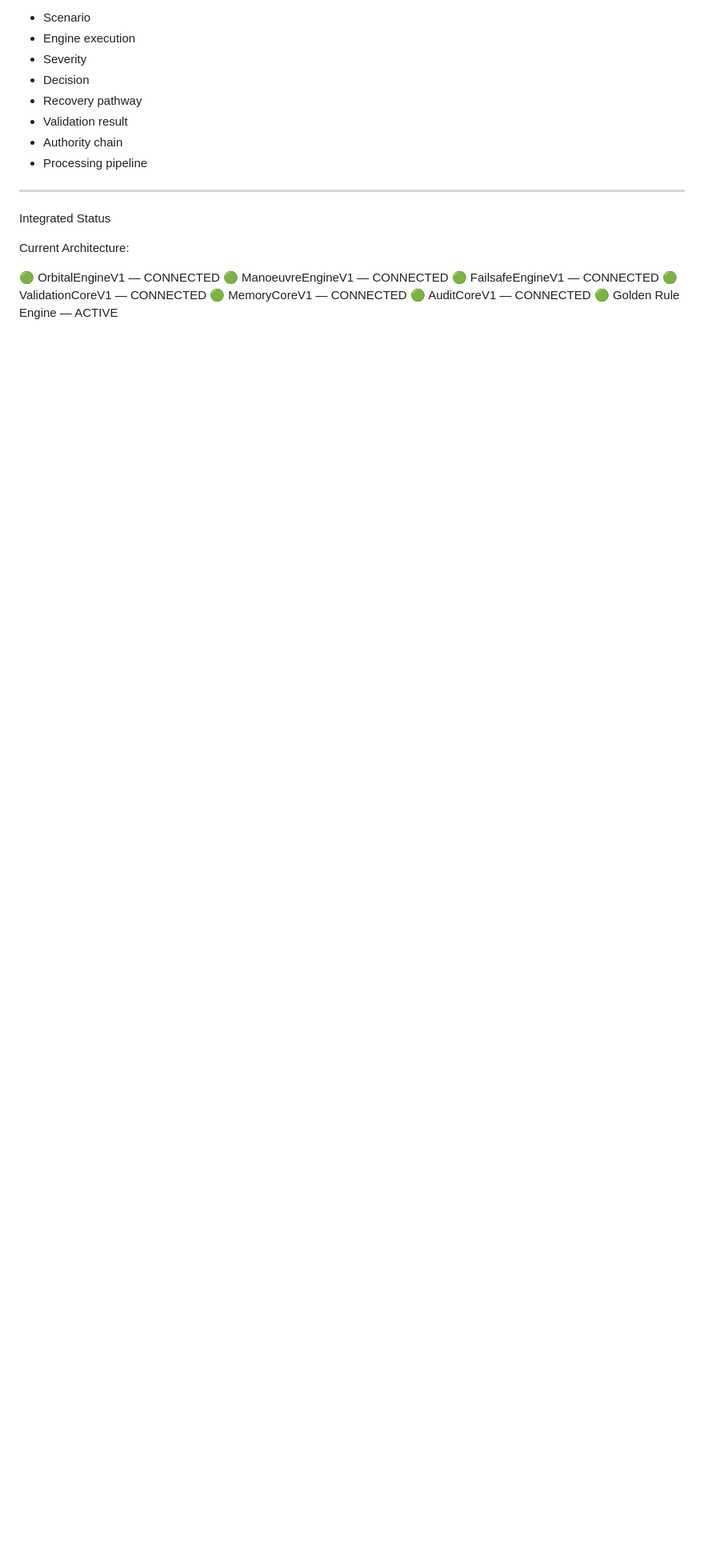
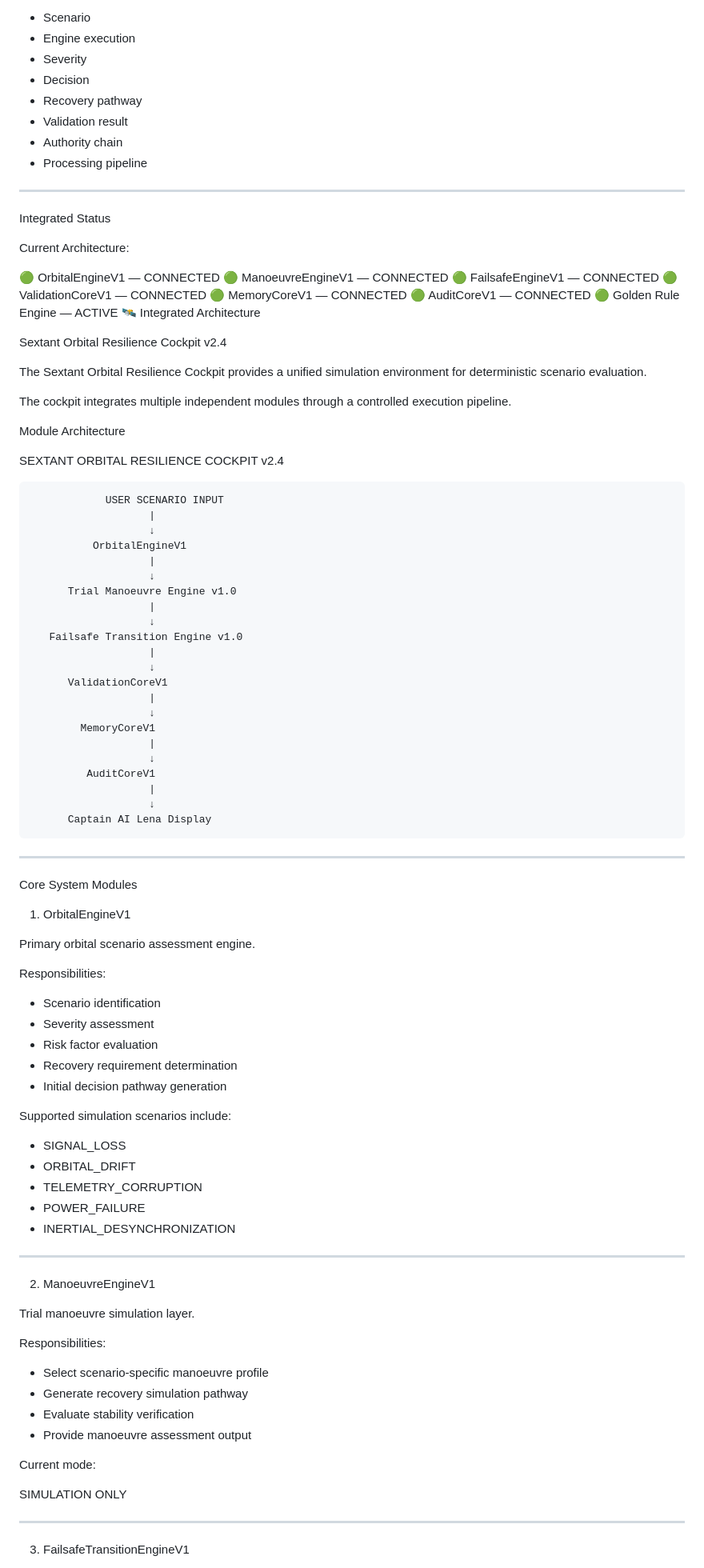
Before and after one commit to 123AGustien/sextant-orbital-resilience-framework, a Markdown page: README.md, the part around one of its changes. Shown at 80% size. Rendered like a GitHub page; blank space fills up the shorter version.

```diff
--- a/README.md
+++ b/README.md
@@ -767,3 +767,83 @@ Current Architecture:
 🟢 MemoryCoreV1 — CONNECTED
 🟢 AuditCoreV1 — CONNECTED
 🟢 Golden Rule Engine — ACTIVE
+🛰️ Integrated Architecture
+
+Sextant Orbital Resilience Cockpit v2.4
+
+The Sextant Orbital Resilience Cockpit provides a unified simulation environment for deterministic scenario evaluation.
+
+The cockpit integrates multiple independent modules through a controlled execution pipeline.
+
+Module Architecture
+
+SEXTANT ORBITAL RESILIENCE COCKPIT v2.4
+
+                USER SCENARIO INPUT
+                       |
+                       ↓
+              OrbitalEngineV1
+                       |
+                       ↓
+          Trial Manoeuvre Engine v1.0
+                       |
+                       ↓
+       Failsafe Transition Engine v1.0
+                       |
+                       ↓
+          ValidationCoreV1
+                       |
+                       ↓
+            MemoryCoreV1
+                       |
+                       ↓
+             AuditCoreV1
+                       |
+                       ↓
+          Captain AI Lena Display
+
+---
+
+Core System Modules
+
+1. OrbitalEngineV1
+
+Primary orbital scenario assessment engine.
+
+Responsibilities:
+
+- Scenario identification
+- Severity assessment
+- Risk factor evaluation
+- Recovery requirement determination
+- Initial decision pathway generation
+
+Supported simulation scenarios include:
+
+- SIGNAL_LOSS
+- ORBITAL_DRIFT
+- TELEMETRY_CORRUPTION
+- POWER_FAILURE
+- INERTIAL_DESYNCHRONIZATION
+
+---
+
+2. ManoeuvreEngineV1
+
+Trial manoeuvre simulation layer.
+
+Responsibilities:
+
+- Select scenario-specific manoeuvre profile
+- Generate recovery simulation pathway
+- Evaluate stability verification
+- Provide manoeuvre assessment output
+
+Current mode:
+
+SIMULATION ONLY
+
+---
+
+3. FailsafeTransitionEngineV1
+
```
Also changed, not shown: other parts of README.md (+81 -0 lines).
